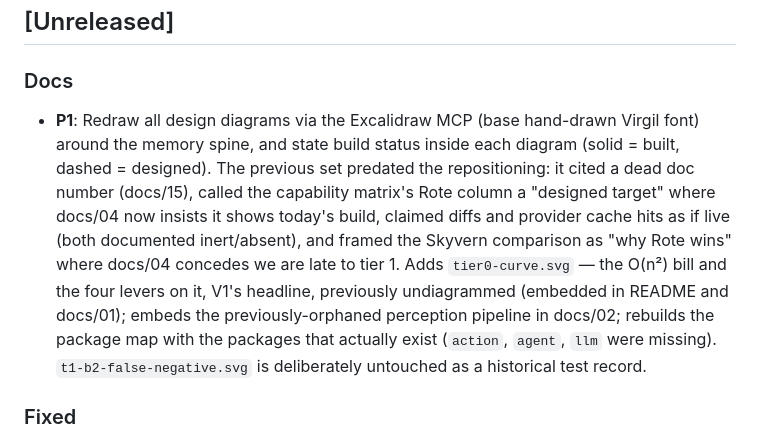
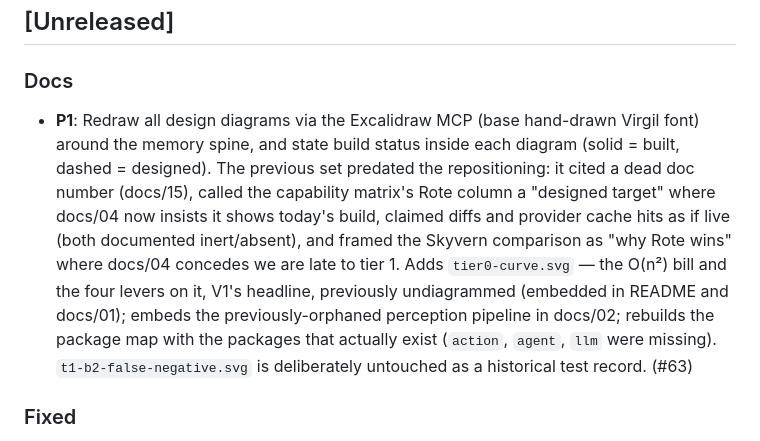
Before and after one commit to kedarvartak/rote, a Markdown page: CHANGELOG.md, the part around the change. Drawn GitHub-style.

Commit message:
P1: append PR number to the diagram-revamp changelog entry (#63)
Co-Authored-By: Claude Fable 5 <noreply@anthropic.com>
Claude-Session: https://claude.ai/code/session_01KZuC7bervi2PjJD1SPQUT2

```diff
--- a/CHANGELOG.md
+++ b/CHANGELOG.md
@@ -10,7 +10,7 @@ labeled `skip-changelog`.
 ## [Unreleased]
 
 ### Docs
-- **P1**: Redraw all design diagrams via the Excalidraw MCP (base hand-drawn Virgil font) around the memory spine, and state build status inside each diagram (solid = built, dashed = designed). The previous set predated the repositioning: it cited a dead doc number (docs/15), called the capability matrix's Rote column a "designed target" where docs/04 now insists it shows today's build, claimed diffs and provider cache hits as if live (both documented inert/absent), and framed the Skyvern comparison as "why Rote wins" where docs/04 concedes we are late to tier 1. Adds `tier0-curve.svg` — the O(n²) bill and the four levers on it, V1's headline, previously undiagrammed (embedded in README and docs/01); embeds the previously-orphaned perception pipeline in docs/02; rebuilds the package map with the packages that actually exist (`action`, `agent`, `llm` were missing). `t1-b2-false-negative.svg` is deliberately untouched as a historical test record.
+- **P1**: Redraw all design diagrams via the Excalidraw MCP (base hand-drawn Virgil font) around the memory spine, and state build status inside each diagram (solid = built, dashed = designed). The previous set predated the repositioning: it cited a dead doc number (docs/15), called the capability matrix's Rote column a "designed target" where docs/04 now insists it shows today's build, claimed diffs and provider cache hits as if live (both documented inert/absent), and framed the Skyvern comparison as "why Rote wins" where docs/04 concedes we are late to tier 1. Adds `tier0-curve.svg` — the O(n²) bill and the four levers on it, V1's headline, previously undiagrammed (embedded in README and docs/01); embeds the previously-orphaned perception pipeline in docs/02; rebuilds the package map with the packages that actually exist (`action`, `agent`, `llm` were missing). `t1-b2-false-negative.svg` is deliberately untouched as a historical test record. (#63)
 
 ### Fixed
 - **P1**: Normalize token accounting across providers so a caching change can never be reported as a token reduction (#57). Anthropic's `usage.input_tokens` **excludes** cache activity while OpenAI's **includes** it, and `@rote/llm` read only that field on both — the same one-line bug breaking in opposite directions. Measured live on 2026-07-17 (`gpt-5.6-luna`, a ~4K prompt sent twice): OpenAI reports a flat `input_tokens=4027` cold and warm, so cached tokens were priced at the full base rate (~10x overstatement on the cached portion), while Anthropic's would have collapsed to 0 (a fake efficiency win, published by the instrument we use to prove efficiency claims). `TokenUsage` now carries provider-normalized `input_tokens` (uncached remainder) / `cache_read_tokens` / `cache_write_tokens`, property-tested on the contract `input + cache_read + cache_write === the provider's true prompt size`; `runCostUsd` prices each bucket at its published multiplier (reads ~0.1x, 5-minute writes 1.25x); unaccountable usage raises `TokenAccountingError` instead of defaulting to 0; and an Anthropic 1-hour cache write (2x base) is refused rather than mispriced as the 5-minute write we request. Also fixes a second instance of the same bug where the executor's LLM adapter hand-re-projected `{input_tokens, output_tokens}` and dropped cache accounting in transit.
```
